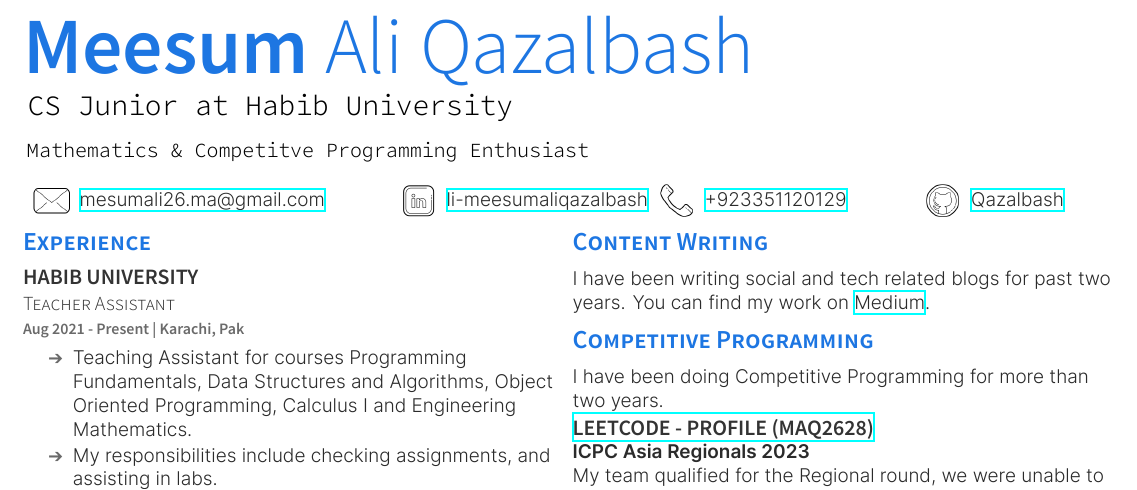
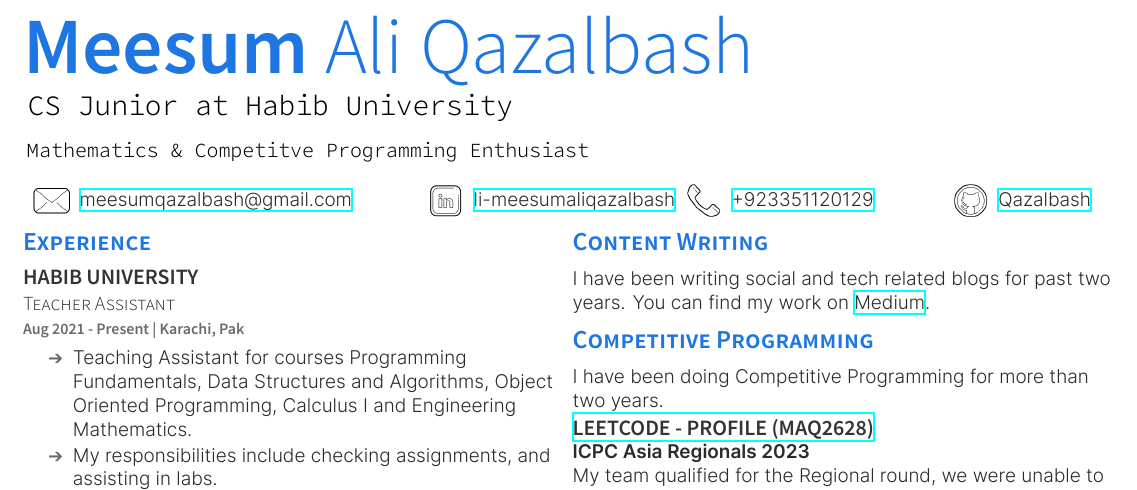
Before and after one commit to Qazalbash/Resume, a LaTeX CV (resume.tex): part of the page, cut so that both start at the same text. The pictures show the PDF file resume.pdf that the author committed with the source.

Commit message:
mail updated

```diff
--- a/resume.tex
+++ b/resume.tex
@@ -8,7 +8,7 @@
 
 \namesection{Meesum}{Ali Qazalbash}{\thinspace CS Junior at Habib University}{\thinspace Mathematics \& Competitve Programming Enthusiast}
 
-\contactline{\href{mailto:mesumali26.ma@gmail.com}{mesumali26.ma@gmail.com}}{\href{https://www.github.com/Qazalbash}{Qazalbash}}{\href{https://www.linkedin.com/in/meesumaliqazalbash//}{li-meesumaliqazalbash}}{\href{tel:+923351120129}{+923351120129}}
+\contactline{\href{mailto:meesumqazalbash@gmail.com}{meesumqazalbash@gmail.com}}{\href{https://www.github.com/Qazalbash}{Qazalbash}}{\href{https://www.linkedin.com/in/meesumaliqazalbash//}{li-meesumaliqazalbash}}{\href{tel:+923351120129}{+923351120129}}
 
 %%%%%%%%%%%%%%%%%%%%%%%%%%%%%%%%%%%%%%
 %
```
Also changed, not shown: resume.pdf.
